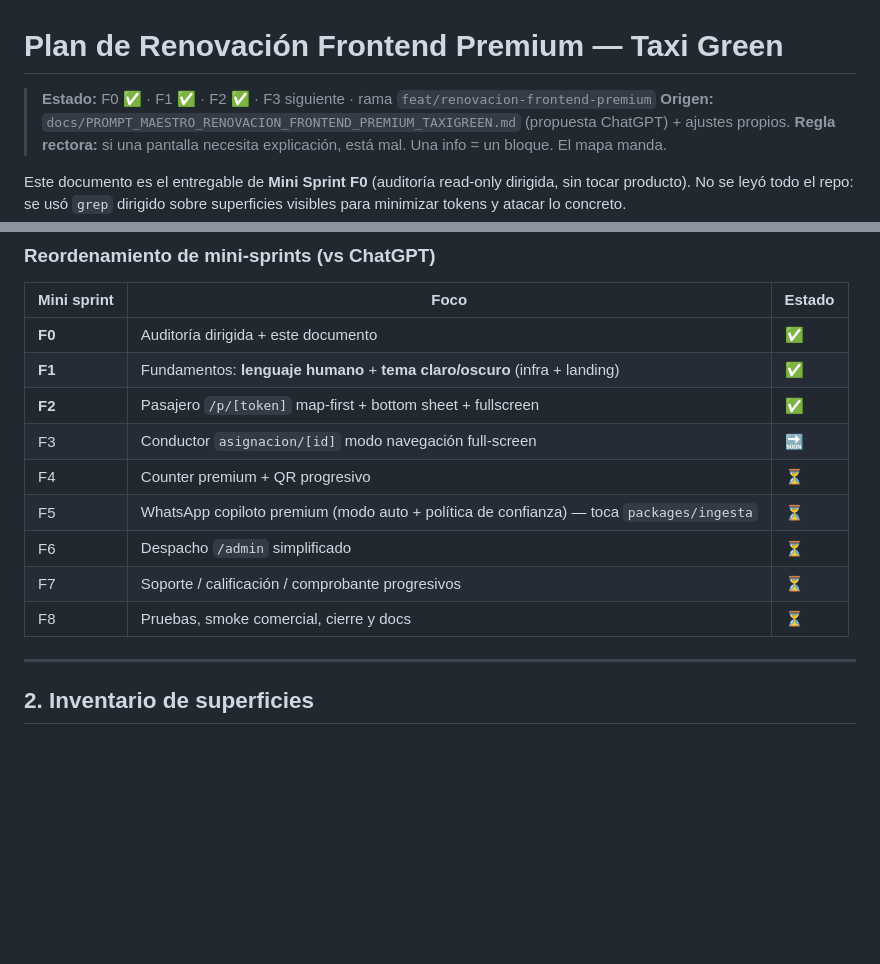
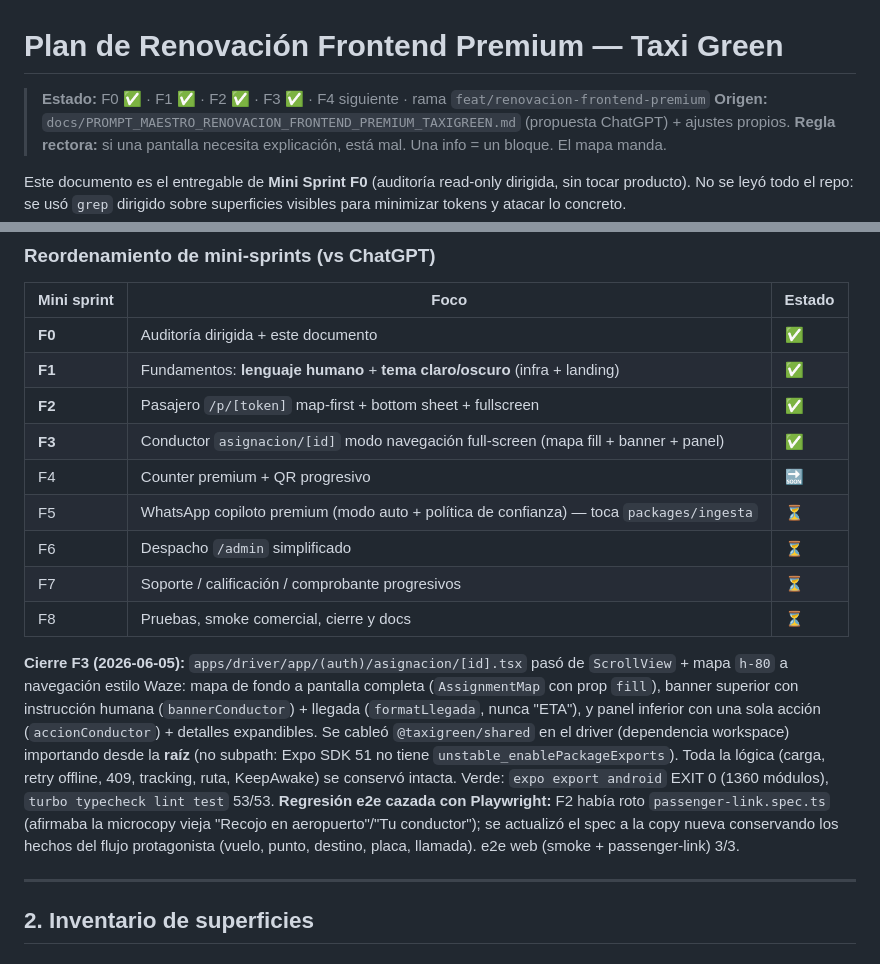
Before and after one commit to OverLoop2025/demo-taxigreen, a Markdown page: docs/PLAN_RENOVACION_FRONTEND_PREMIUM.md, 2 parts joined by grey strips. Drawn GitHub-style; blank space fills up the shorter version.

Commit message:
docs: marcar F3 cerrado en el plan de renovación
Co-Authored-By: Claude Opus 4.8 <noreply@anthropic.com>

```diff
--- a/docs/PLAN_RENOVACION_FRONTEND_PREMIUM.md
+++ b/docs/PLAN_RENOVACION_FRONTEND_PREMIUM.md
@@ -1,6 +1,6 @@
 # Plan de Renovación Frontend Premium — Taxi Green
 
-> **Estado:** F0 ✅ · F1 ✅ · F2 ✅ · F3 siguiente · rama `feat/renovacion-frontend-premium`
+> **Estado:** F0 ✅ · F1 ✅ · F2 ✅ · F3 ✅ · F4 siguiente · rama `feat/renovacion-frontend-premium`
 > **Origen:** `docs/PROMPT_MAESTRO_RENOVACION_FRONTEND_PREMIUM_TAXIGREEN.md` (propuesta ChatGPT) + ajustes propios.
 > **Regla rectora:** si una pantalla necesita explicación, está mal. Una info = un bloque. El mapa manda.
 
@@ -32,12 +32,23 @@ El prompt maestro es buena guía. Se adopta con **6 ajustes**:
 | **F0** | Auditoría dirigida + este documento | ✅ |
 | **F1** | Fundamentos: **lenguaje humano** + **tema claro/oscuro** (infra + landing) | ✅ |
 | **F2** | Pasajero `/p/[token]` map-first + bottom sheet + fullscreen | ✅ |
-| F3 | Conductor `asignacion/[id]` modo navegación full-screen | 🔜 |
-| F4 | Counter premium + QR progresivo | ⏳ |
+| **F3** | Conductor `asignacion/[id]` modo navegación full-screen (mapa fill + banner + panel) | ✅ |
+| F4 | Counter premium + QR progresivo | 🔜 |
 | F5 | WhatsApp copiloto premium (modo auto + política de confianza) — toca `packages/ingesta` | ⏳ |
 | F6 | Despacho `/admin` simplificado | ⏳ |
 | F7 | Soporte / calificación / comprobante progresivos | ⏳ |
 | F8 | Pruebas, smoke comercial, cierre y docs | ⏳ |
+
+**Cierre F3 (2026-06-05):** `apps/driver/app/(auth)/asignacion/[id].tsx` pasó de `ScrollView` + mapa `h-80`
+a navegación estilo Waze: mapa de fondo a pantalla completa (`AssignmentMap` con prop `fill`), banner
+superior con instrucción humana (`bannerConductor`) + llegada (`formatLlegada`, nunca "ETA"), y panel
+inferior con una sola acción (`accionConductor`) + detalles expandibles. Se cableó `@taxigreen/shared` en el
+driver (dependencia workspace) importando desde la **raíz** (no subpath: Expo SDK 51 no tiene
+`unstable_enablePackageExports`). Toda la lógica (carga, retry offline, 409, tracking, ruta, KeepAwake) se
+conservó intacta. Verde: `expo export android` EXIT 0 (1360 módulos), `turbo typecheck lint test` 53/53.
+**Regresión e2e cazada con Playwright:** F2 había roto `passenger-link.spec.ts` (afirmaba la microcopy vieja
+"Recojo en aeropuerto"/"Tu conductor"); se actualizó el spec a la copy nueva conservando los hechos del flujo
+protagonista (vuelo, punto, destino, placa, llamada). e2e web (smoke + passenger-link) 3/3.
 
 ---
 
```
